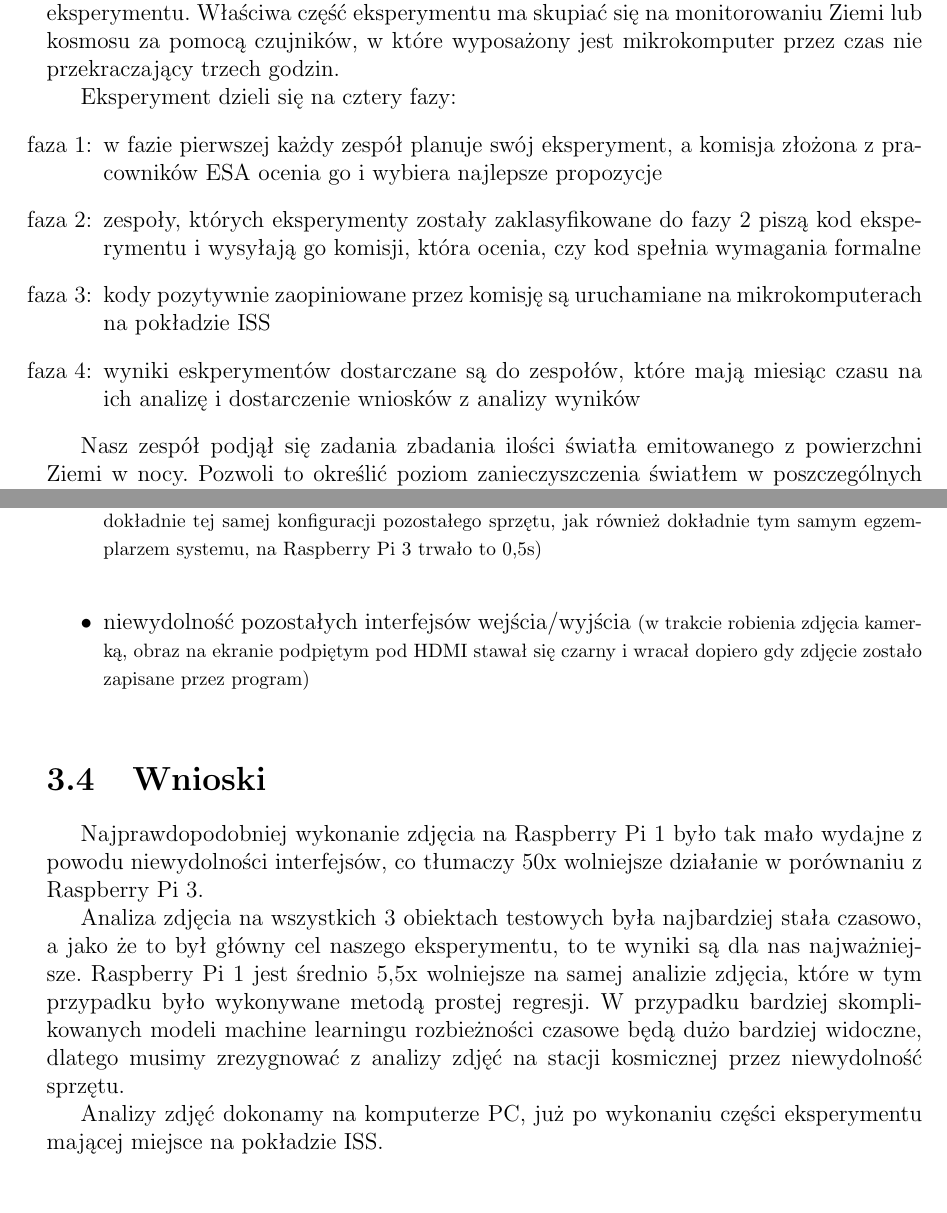
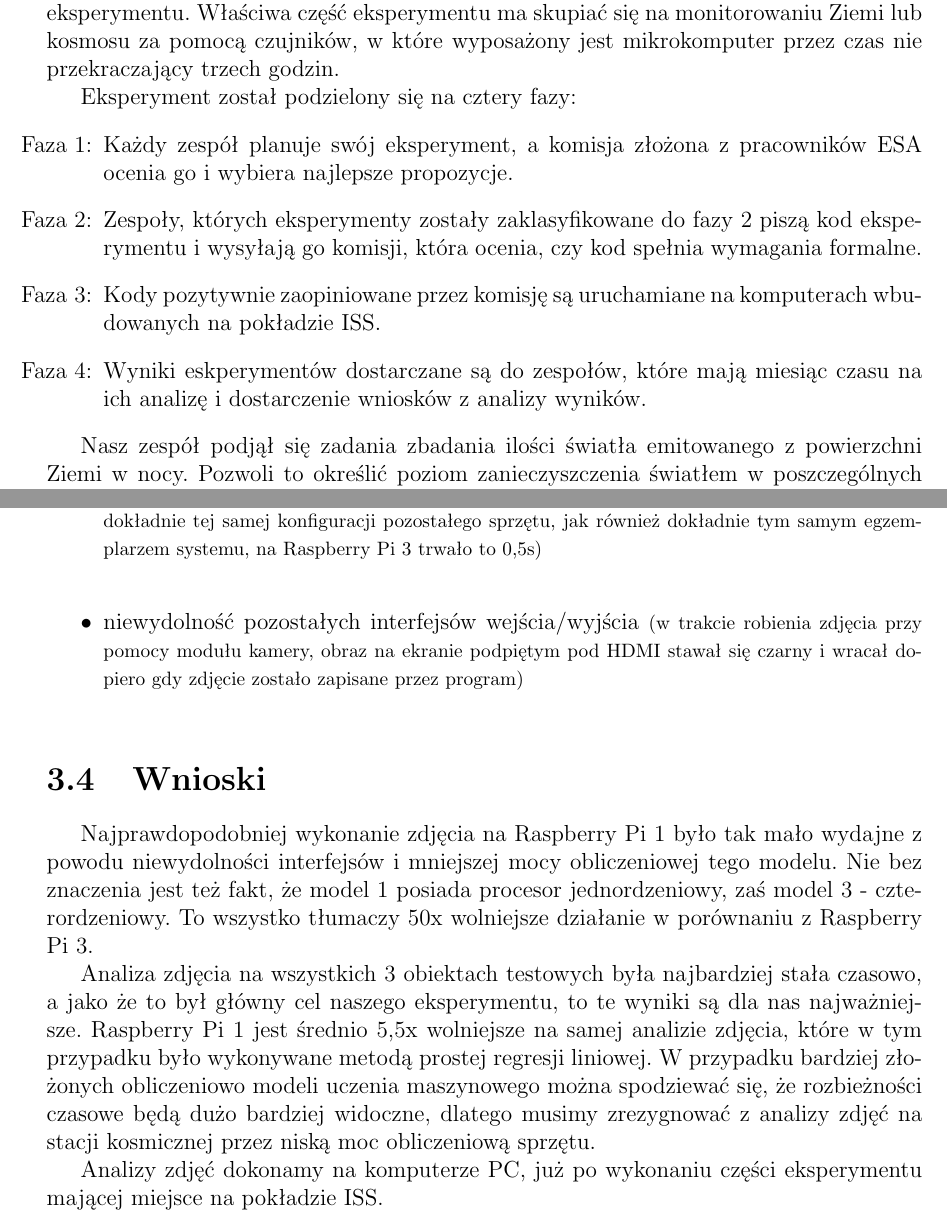
Before and after one commit to Fapfood/wbudowane_sprawozdanie, a LaTeX thesis (src/main.tex, which reads src/performance.tex): two parts of pages 3 and 10 of 34 before the commit and two parts of pages 3 and 10 of 35 after it, joined at a grey line, cut so that both start at the same text, the shorter picture padded with empty space. Compiled offline with pdfLaTeX.

Commit message:
small amends as per doctors comments

```diff
--- a/src/main.tex
+++ b/src/main.tex
@@ -36,16 +36,16 @@
     monitorowaniu Ziemi lub kosmosu za pomocą czujników, w które wyposażony jest mikrokomputer przez
     czas nie przekraczający trzech godzin.
 
-    Eksperyment dzieli się na cztery fazy:
+    Eksperyment został podzielony się na cztery fazy:
     \begin{itemize}
-        \item[faza 1:] w fazie pierwszej każdy zespół planuje swój eksperyment, a komisja złożona z pracowników
-        ESA ocenia go i wybiera najlepsze propozycje
-        \item[faza 2:] zespoły, których eksperymenty zostały zaklasyfikowane do fazy 2 piszą kod eksperymentu
-        i wysyłają go komisji, która ocenia, czy kod spełnia wymagania formalne
-        \item[faza 3:] kody pozytywnie zaopiniowane przez komisję są uruchamiane na mikrokomputerach na pokładzie
-        ISS
-        \item[faza 4:] wyniki eskperymentów dostarczane są do zespołów, które mają miesiąc czasu na ich analizę i
-        dostarczenie wniosków z analizy wyników
+        \item[Faza 1:] Każdy zespół planuje swój eksperyment, a komisja złożona z pracowników
+        ESA ocenia go i wybiera najlepsze propozycje.
+        \item[Faza 2:] Zespoły, których eksperymenty zostały zaklasyfikowane do fazy 2 piszą kod eksperymentu
+        i wysyłają go komisji, która ocenia, czy kod spełnia wymagania formalne.
+        \item[Faza 3:] Kody pozytywnie zaopiniowane przez komisję są uruchamiane na komputerach wbudowanych na pokładzie
+        ISS.
+        \item[Faza 4:] Wyniki eskperymentów dostarczane są do zespołów, które mają miesiąc czasu na ich analizę i
+        dostarczenie wniosków z analizy wyników.
     \end{itemize}
 
     Nasz zespół podjął się zadania zbadania ilości światła emitowanego z powierzchni Ziemi w nocy.
--- a/src/performance.tex
+++ b/src/performance.tex
@@ -199,7 +199,7 @@ jednak problem, ponieważ nie liczyła się dla nas poprawność rozpoznania, a
     tej samej konfiguracji pozostałego sprzętu, jak również dokładnie tym samym egzemplarzem systemu, na
     Raspberry Pi 3 trwało to 0,5s) \normalsize \\
     \item niewydolność pozostałych interfejsów wejścia/wyjścia
-    \footnotesize (w trakcie robienia zdjęcia kamerką, obraz
+    \footnotesize (w trakcie robienia zdjęcia przy pomocy modułu kamery, obraz
     na ekranie podpiętym pod HDMI stawał się czarny i wracał dopiero gdy zdjęcie zostało zapisane przez
     program) \normalsize \\
 \end{itemize}
@@ -207,14 +207,17 @@ jednak problem, ponieważ nie liczyła się dla nas poprawność rozpoznania, a
 \section{Wnioski}\label{sec:performance_conclusion}
 
 Najprawdopodobniej wykonanie zdjęcia na Raspberry Pi 1 było tak mało wydajne z powodu
-niewydolności interfejsów, co tłumaczy 50x wolniejsze działanie w porównaniu z Raspberry Pi 3.
+niewydolności interfejsów i mniejszej mocy obliczeniowej tego modelu.
+Nie bez znaczenia jest też fakt, że model 1 posiada procesor jednordzeniowy, zaś model 3 - czterordzeniowy.
+To wszystko tłumaczy 50x wolniejsze działanie w porównaniu z Raspberry Pi 3.
 
 Analiza zdjęcia na wszystkich 3 obiektach testowych była najbardziej stała czasowo, a jako
 że to był główny cel naszego eksperymentu, to te wyniki są dla nas najważniejsze. Raspberry Pi 1
 jest średnio 5,5x wolniejsze na samej analizie zdjęcia, które w tym przypadku było wykonywane
-metodą prostej regresji. W przypadku bardziej skomplikowanych modeli machine learningu
+metodą prostej regresji liniowej.
+W przypadku bardziej złożonych obliczeniowo modeli uczenia maszynowego można spodziewać się, że
 rozbieżności czasowe będą dużo bardziej widoczne, dlatego musimy zrezygnować z analizy zdjęć
-na stacji kosmicznej przez niewydolność sprzętu.
+na stacji kosmicznej przez niską moc obliczeniową sprzętu.
 
 Analizy zdjęć dokonamy na komputerze PC, już po wykonaniu części eksperymentu mającej
 miejsce na pokładzie ISS.
```
Also changed, not shown: src/compression.tex (+3 -3 lines), src/cover.tex (+5 -5 lines), src/tables/aggr_tab.tex (+2 -2 lines), src/performance.tex (2 more changed lines).
